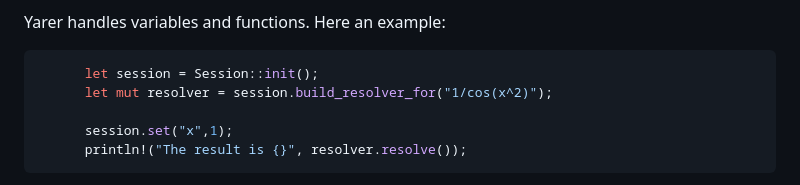
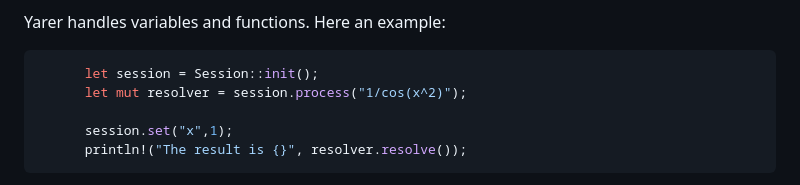
Before and after one commit to davassi/yarer, a Markdown page: README.md, the part around the change. GitHub-like rendering.

````diff
--- a/README.md
+++ b/README.md
@@ -28,7 +28,7 @@ Yarer handles variables and functions. Here an example:
 
 ```rust
       let session = Session::init();
-      let mut resolver = session.build_resolver_for("1/cos(x^2)");
+      let mut resolver = session.process("1/cos(x^2)");
 
       session.set("x",1);
       println!("The result is {}", resolver.resolve());
````
